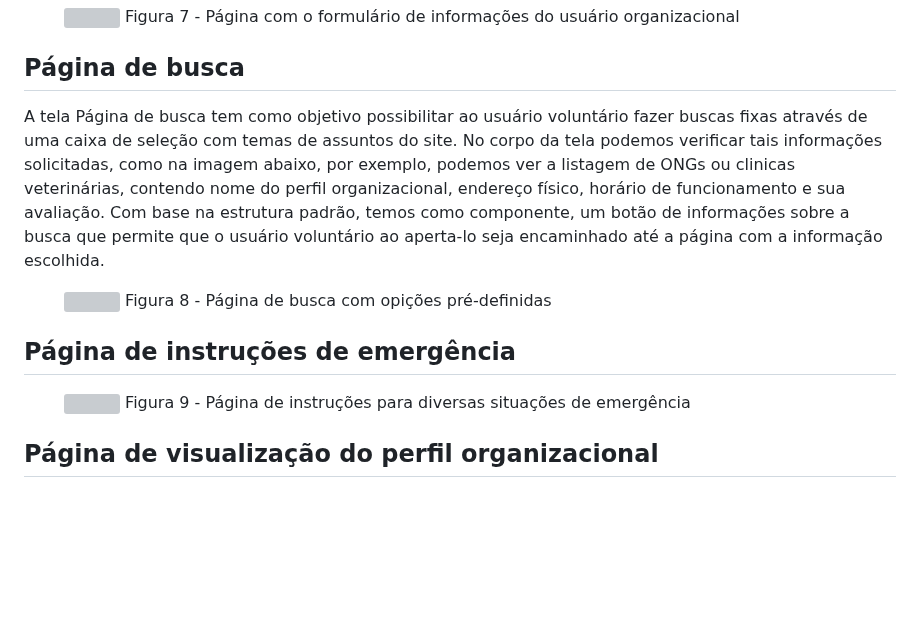
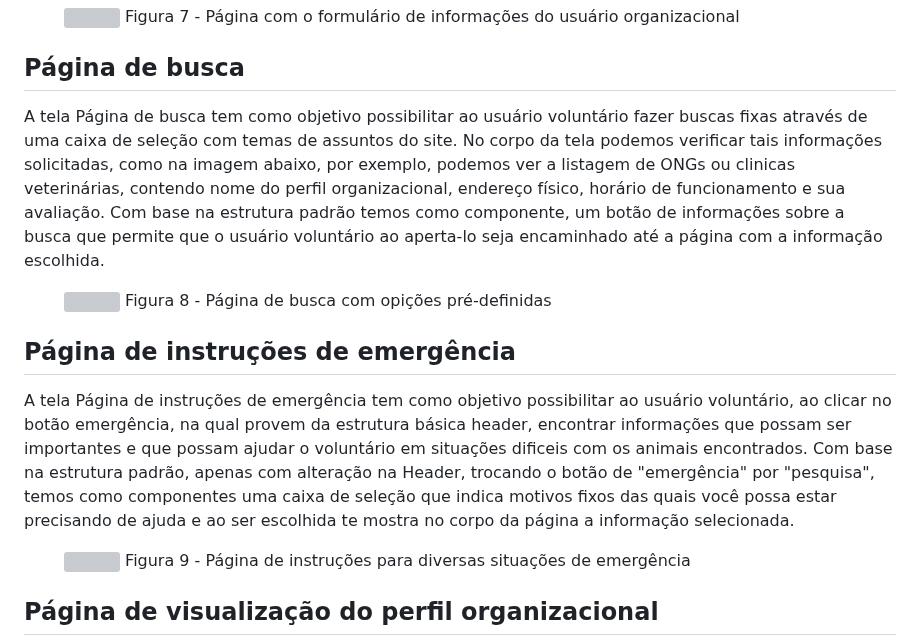
Before and after one commit to ICEI-PUC-Minas-PMV-ADS/pmv-ads-2023-2-e1-proj-web-t4-grupo_01, a Markdown page: documentos/04-Projeto de Interface.md, the part around the change. Drawn GitHub-style; blank space fills up the shorter version; grey boxes are pictures that could not be loaded.

Commit message:
Update 04-Projeto de Interface.md
Descrição da tela e componentes da Página de instruções de emergência.

```diff
--- a/documentos/04-Projeto de Interface.md
+++ b/documentos/04-Projeto de Interface.md
@@ -85,7 +85,7 @@ A tela Página de formulário de usuário organizacional tem como objetivo possi
 </figure>
 
 ## Página de busca
-A tela Página de busca tem como objetivo possibilitar ao usuário voluntário fazer buscas fixas através de uma caixa de seleção com temas de assuntos do site. No corpo da tela podemos verificar tais informações solicitadas, como na imagem abaixo, por exemplo, podemos ver a listagem de ONGs ou clinicas veterinárias, contendo nome do perfil organizacional, endereço físico, horário de funcionamento e sua avaliação. Com base na estrutura padrão, temos como componente, um botão de informações sobre a busca que permite que o usuário voluntário ao aperta-lo seja encaminhado até a página com a informação escolhida.
+A tela Página de busca tem como objetivo possibilitar ao usuário voluntário fazer buscas fixas através de uma caixa de seleção com temas de assuntos do site. No corpo da tela podemos verificar tais informações solicitadas, como na imagem abaixo, por exemplo, podemos ver a listagem de ONGs ou clinicas veterinárias, contendo nome do perfil organizacional, endereço físico, horário de funcionamento e sua avaliação. Com base na estrutura padrão temos como componente, um botão de informações sobre a busca que permite que o usuário voluntário ao aperta-lo seja encaminhado até a página com a informação escolhida.
 
 <figure>
   <img src="https://github.com/ICEI-PUC-Minas-PMV-ADS/pmv-ads-2023-2-e1-proj-web-t4-grupo_01/blob/main/documentos/img/Wireframe3.png"
@@ -93,6 +93,8 @@ A tela Página de busca tem como objetivo possibilitar ao usuário voluntário f
 </figure>
 
 ## Página de instruções de emergência
+A tela Página de instruções de emergência tem como objetivo possibilitar ao usuário voluntário, ao clicar no botão emergência, na qual provem da estrutura básica header, encontrar informações que possam ser importantes e que possam ajudar o voluntário em situações dificeis com os animais encontrados. Com base na estrutura padrão, apenas com alteração na Header, trocando o botão de "emergência" por "pesquisa", temos como componentes uma caixa de seleção que indica motivos fixos das quais você possa estar precisando de ajuda e ao ser escolhida te mostra no corpo da página a informação selecionada.
+
 <figure>
   <img src="https://github.com/ICEI-PUC-Minas-PMV-ADS/pmv-ads-2023-2-e1-proj-web-t4-grupo_01/blob/main/documentos/img/Wireframe7.png"
     <figcaption> Figura 9 - Página de instruções para diversas situações de emergência</figcaption>
```
